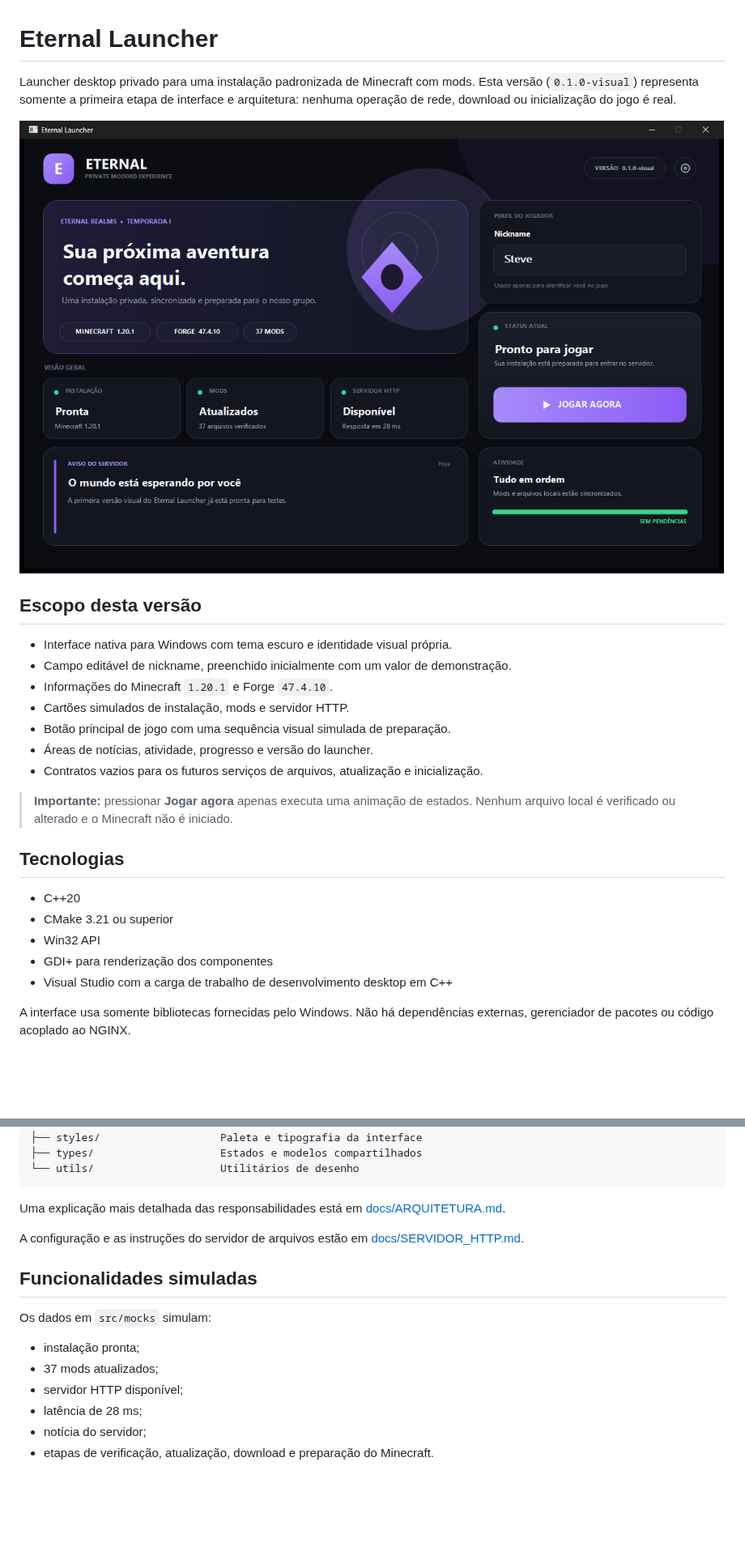
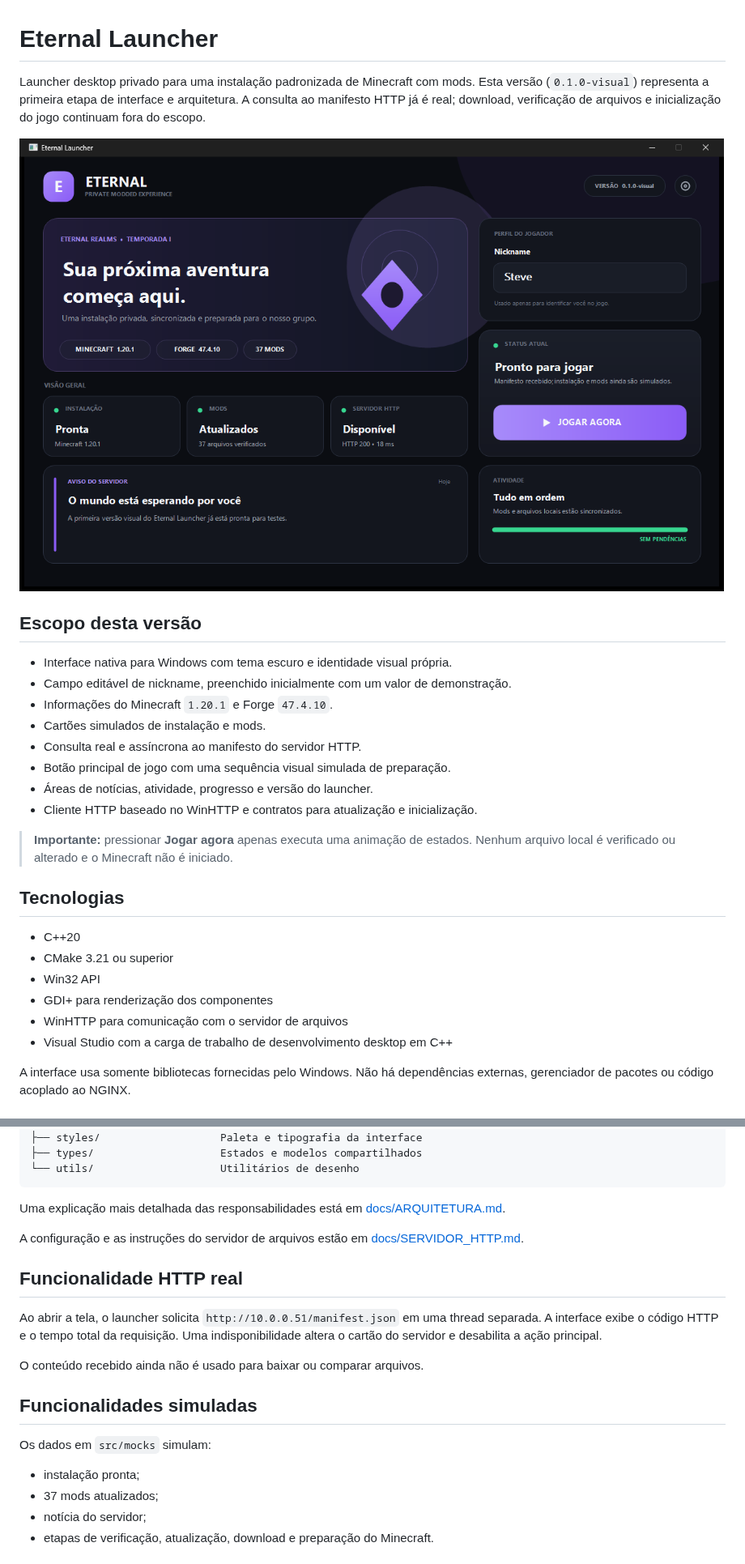
Before and after one commit to ryanbworks/Eternal-Launcher, a Markdown page: README.md, 2 parts joined by grey strips. Shown at 81% size. Rendered like a GitHub page; pictures changed too: docs/images/interface-principal.png; blank space fills up the shorter version.

Commit message:
docs: documenta integração HTTP do launcher

```diff
--- a/README.md
+++ b/README.md
@@ -1,8 +1,9 @@
 # Eternal Launcher
 
 Launcher desktop privado para uma instalação padronizada de Minecraft com mods.
-Esta versão (`0.1.0-visual`) representa somente a primeira etapa de interface e
-arquitetura: nenhuma operação de rede, download ou inicialização do jogo é real.
+Esta versão (`0.1.0-visual`) representa a primeira etapa de interface e
+arquitetura. A consulta ao manifesto HTTP já é real; download, verificação de
+arquivos e inicialização do jogo continuam fora do escopo.
 
 ![Interface principal do Eternal Launcher](docs/images/interface-principal.png)
 
@@ -11,10 +12,11 @@ arquitetura: nenhuma operação de rede, download ou inicialização do jogo é
 - Interface nativa para Windows com tema escuro e identidade visual própria.
 - Campo editável de nickname, preenchido inicialmente com um valor de demonstração.
 - Informações do Minecraft `1.20.1` e Forge `47.4.10`.
-- Cartões simulados de instalação, mods e servidor HTTP.
+- Cartões simulados de instalação e mods.
+- Consulta real e assíncrona ao manifesto do servidor HTTP.
 - Botão principal de jogo com uma sequência visual simulada de preparação.
 - Áreas de notícias, atividade, progresso e versão do launcher.
-- Contratos vazios para os futuros serviços de arquivos, atualização e inicialização.
+- Cliente HTTP baseado no WinHTTP e contratos para atualização e inicialização.
 
 > **Importante:** pressionar **Jogar agora** apenas executa uma animação de estados.
 > Nenhum arquivo local é verificado ou alterado e o Minecraft não é iniciado.
@@ -25,6 +27,7 @@ arquitetura: nenhuma operação de rede, download ou inicialização do jogo é
 - CMake 3.21 ou superior
 - Win32 API
 - GDI+ para renderização dos componentes
+- WinHTTP para comunicação com o servidor de arquivos
 - Visual Studio com a carga de trabalho de desenvolvimento desktop em C++
 
 A interface usa somente bibliotecas fornecidas pelo Windows. Não há dependências
@@ -72,14 +75,20 @@ Uma explicação mais detalhada das responsabilidades está em
 A configuração e as instruções do servidor de arquivos estão em
 [docs/SERVIDOR_HTTP.md](docs/SERVIDOR_HTTP.md).
 
+## Funcionalidade HTTP real
+
+Ao abrir a tela, o launcher solicita `http://10.0.0.51/manifest.json` em uma
+thread separada. A interface exibe o código HTTP e o tempo total da requisição.
+Uma indisponibilidade altera o cartão do servidor e desabilita a ação principal.
+
+O conteúdo recebido ainda não é usado para baixar ou comparar arquivos.
+
 ## Funcionalidades simuladas
 
 Os dados em `src/mocks` simulam:
 
 - instalação pronta;
 - 37 mods atualizados;
-- servidor HTTP disponível;
-- latência de 28 ms;
 - notícia do servidor;
 - etapas de verificação, atualização, download e preparação do Minecraft.
 
```
Also changed, not shown: docs/ARQUITETURA.md (+13 -8 lines), docs/SERVIDOR_HTTP.md (+15 -0 lines).
